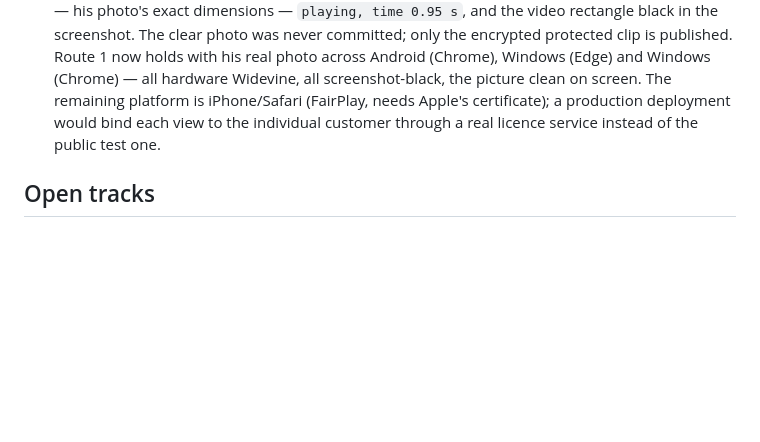
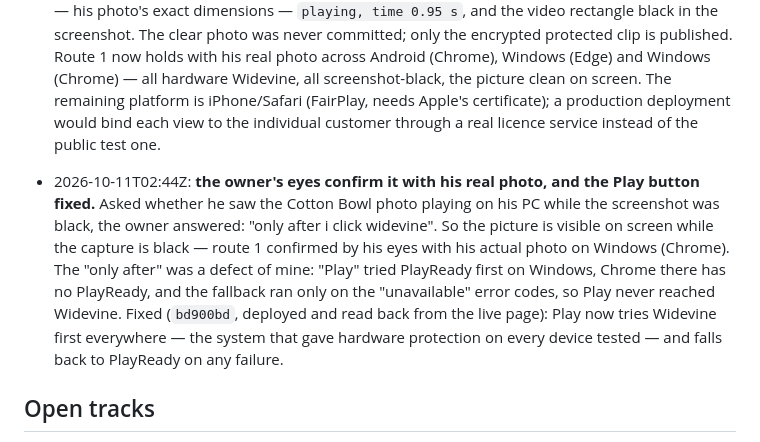
Before and after one commit to oneandroid-max/ccs-protected-still-proof, a Markdown page: PLAN.md, the part around the change. GitHub-like rendering; blank space fills up the shorter version.

Commit message:
docs(plan): owner's eyes confirm route 1 with his real photo on Windows; Play button fixed to reach Widevine directly
Co-Authored-By: Claude Opus 5.5 <noreply@anthropic.com>
Claude-Session: https://claude.ai/code/session_011eVfaaDB7XRwQU9VAri2zQ

```diff
--- a/PLAN.md
+++ b/PLAN.md
@@ -92,6 +92,8 @@ device for it; no outside service is in the chain.
 
 - 2026-10-11T02:36Z: **route 1 proven with the owner's ACTUAL photo, from a link, no install.** The owner set the repository secret `DRM_SOURCE_PASS`; the dispatched packaging run (38105333670, success) unsealed his photo, packaged it with shaka-packager for Widevine and PlayReady, and the box check passed (`moof 1, senc 1, saiz 1, saio 1` on both). Verified here: the PlayReady clip decrypts with the known key to the owner's Cotton Bowl photo; the files are ~288 KB (the photo) not ~30 KB (the card). On the owner's Windows PC in Chrome: key system `com.widevine.alpha`, granted `HW_SECURE_ALL`, licence obtained (1229 bytes), `Playing: 720x862` — his photo's exact dimensions — `playing, time 0.95 s`, and the video rectangle black in the screenshot. The clear photo was never committed; only the encrypted protected clip is published. Route 1 now holds with his real photo across Android (Chrome), Windows (Edge) and Windows (Chrome) — all hardware Widevine, all screenshot-black, the picture clean on screen. The remaining platform is iPhone/Safari (FairPlay, needs Apple's certificate); a production deployment would bind each view to the individual customer through a real licence service instead of the public test one.
 
+- 2026-10-11T02:44Z: **the owner's eyes confirm it with his real photo, and the Play button fixed.** Asked whether he saw the Cotton Bowl photo playing on his PC while the screenshot was black, the owner answered: "only after i click widevine". So the picture is visible on screen while the capture is black — route 1 confirmed by his eyes with his actual photo on Windows (Chrome). The "only after" was a defect of mine: "Play" tried PlayReady first on Windows, Chrome there has no PlayReady, and the fallback ran only on the "unavailable" error codes, so Play never reached Widevine. Fixed (`bd900bd`, deployed and read back from the live page): Play now tries Widevine first everywhere — the system that gave hardware protection on every device tested — and falls back to PlayReady on any failure.
+
 ## Open tracks
 
 1. **Web, black capture without a vendor path.** No mechanism is known. Candidates are tried one at a time and each result is written here, pass or fail, with the command or screenshot that showed it.
```
